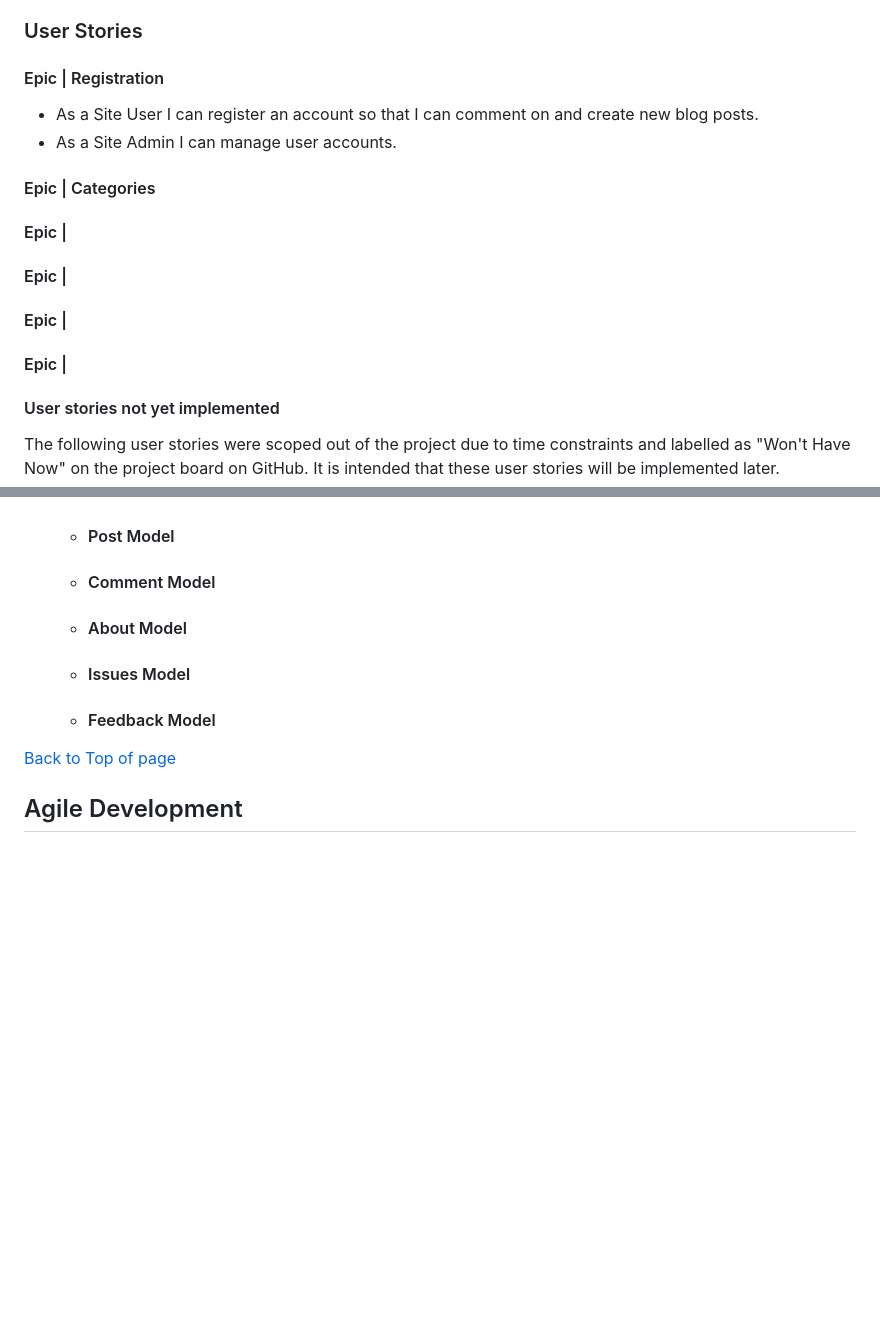
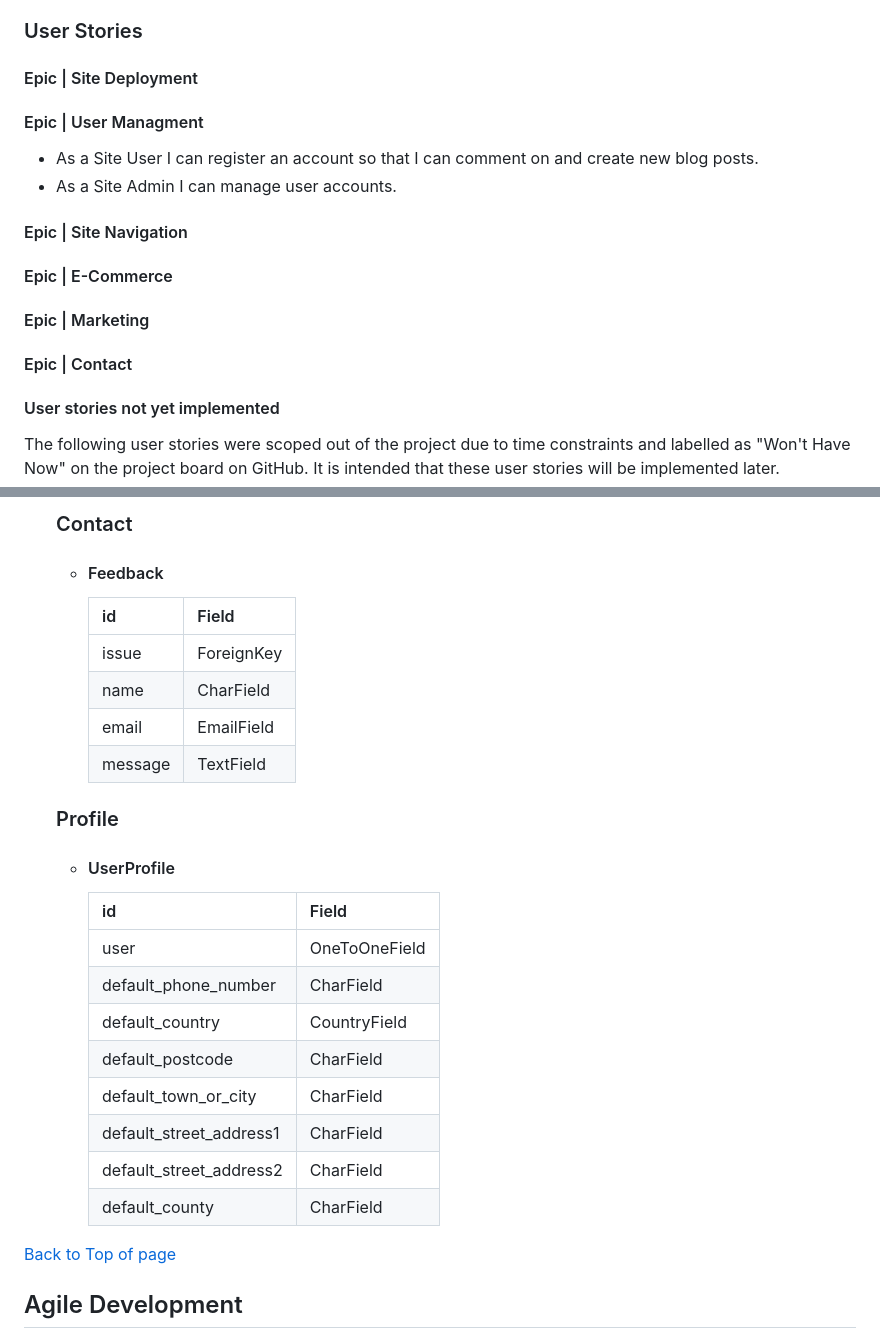
Before and after one commit to Farmer-Eds-Shed/Cattle-Mart, a Markdown page: README.md, 2 parts joined by grey strips. GitHub-like rendering; blank space fills up the shorter version.

Commit message:
Update README.md database schema

```diff
--- a/README.md
+++ b/README.md
@@ -34,21 +34,19 @@ A catle sales website. Code Institute Portfolio 5 Assessment
 A visitor to Cattle-Mart would be a farmer looking to purchase animals for any cattle enterprise Beef/Dairy/Organic
 ### User Stories
 
-#### Epic | Registration
+#### Epic | Site Deployment
+
+#### Epic | User Managment
 - As a Site User I can register an account so that I can comment on and create new blog posts.
 - As a Site Admin I can manage user accounts.
 
-#### Epic | Categories
+#### Epic | Site Navigation
 
+#### Epic | E-Commerce
 
-#### Epic |
+#### Epic | Marketing
 
-
-#### Epic |
-
-#### Epic |
-
-#### Epic |
+#### Epic | Contact
 
 #### User stories not yet implemented
 The following user stories were scoped out of the project due to time constraints and labelled as "Won't Have Now" on the project board on GitHub. It is intended that these user stories will be implemented later.
@@ -65,23 +127,27 @@ The following user stories were scoped out of the project due to time constraint
 
 
+   ### Contact
+    - #### Feedback
+        | id | Field |
+        |--|--|
+        |issue|ForeignKey
+        |name|CharField|
+        |email|EmailField|
+        |message|TextField|
 
-    - #### Post Model
+   ### Profile
+    - #### UserProfile
+        | id | Field |
+        |--|--|
+        |user|OneToOneField
+        |default_phone_number|CharField|
+        |default_country|CountryField|
+        |default_postcode|CharField|
+        |default_town_or_city|CharField|
+        |default_street_address1|CharField|
+        |default_street_address2|CharField|
+        |default_county|CharField|
 
-
-
-    - #### Comment Model
-
-
-
-    - #### About Model
-
-
-
-    - #### Issues Model
-
-
-
-    - #### Feedback Model
 
 
 
```
Also changed, not shown: other parts of README.md (+66 -2 lines).
